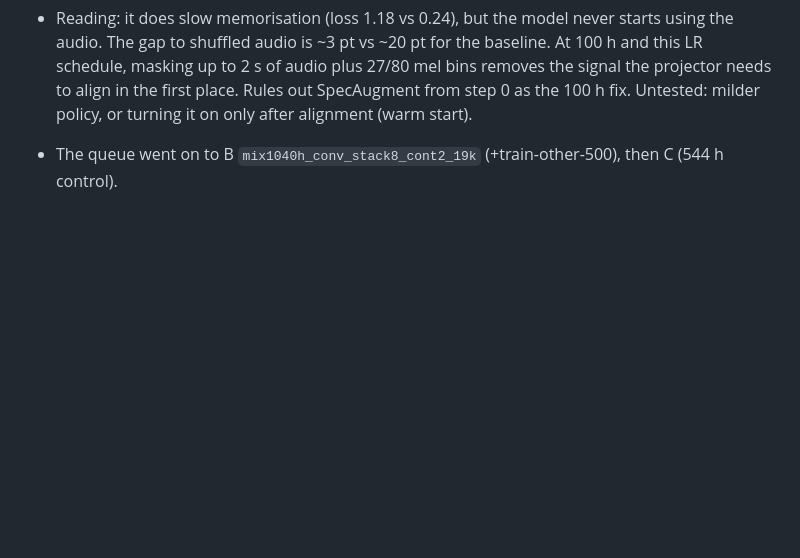
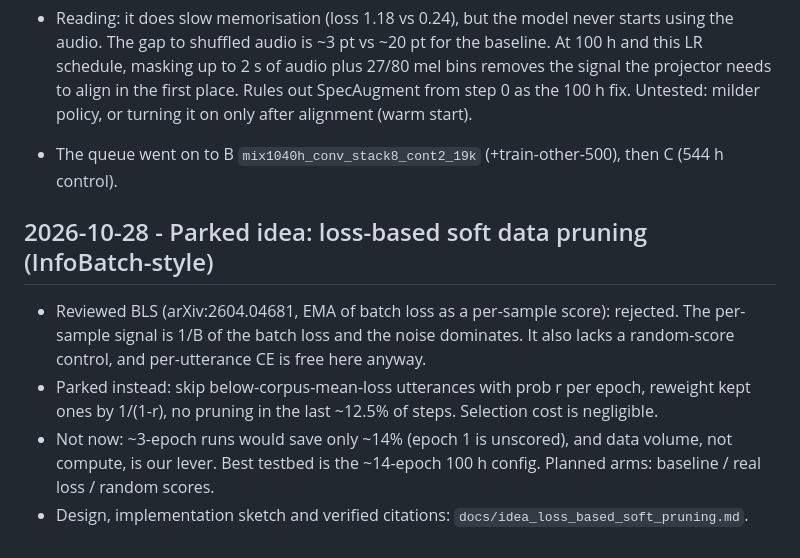
Before and after one commit to tungnguyenlam/audiollm, a Markdown page: WORKLOG.md, the part around the change. Rendered like a GitHub page; blank space fills up the shorter version.

Commit message:
Park loss-based soft data pruning idea (docs + WORKLOG)
Co-Authored-By: Claude Opus 5.5 <noreply@anthropic.com>

```diff
--- a/WORKLOG.md
+++ b/WORKLOG.md
@@ -344,3 +344,12 @@ Earlier months: `docs/worklog_archive/YYYY-MM.md`.
   27/80 mel bins removes the signal the projector needs to align in the first place. Rules out SpecAugment from step 0
   as the 100 h fix. Untested: milder policy, or turning it on only after alignment (warm start).
 - The queue went on to B `mix1040h_conv_stack8_cont2_19k` (+train-other-500), then C (544 h control).
+
+## 2026-10-28 - Parked idea: loss-based soft data pruning (InfoBatch-style)
+- Reviewed BLS (arXiv:2604.04681, EMA of batch loss as a per-sample score): rejected. The per-sample signal is
+  1/B of the batch loss and the noise dominates. It also lacks a random-score control, and per-utterance CE is free here anyway.
+- Parked instead: skip below-corpus-mean-loss utterances with prob r per epoch, reweight kept ones by 1/(1-r),
+  no pruning in the last ~12.5% of steps. Selection cost is negligible.
+- Not now: ~3-epoch runs would save only ~14% (epoch 1 is unscored), and data volume, not compute, is our lever.
+  Best testbed is the ~14-epoch 100 h config. Planned arms: baseline / real loss / random scores.
+- Design, implementation sketch and verified citations: `docs/idea_loss_based_soft_pruning.md`.
```
Also changed, not shown: docs/idea_loss_based_soft_pruning.md (added, +73 -0 lines).
